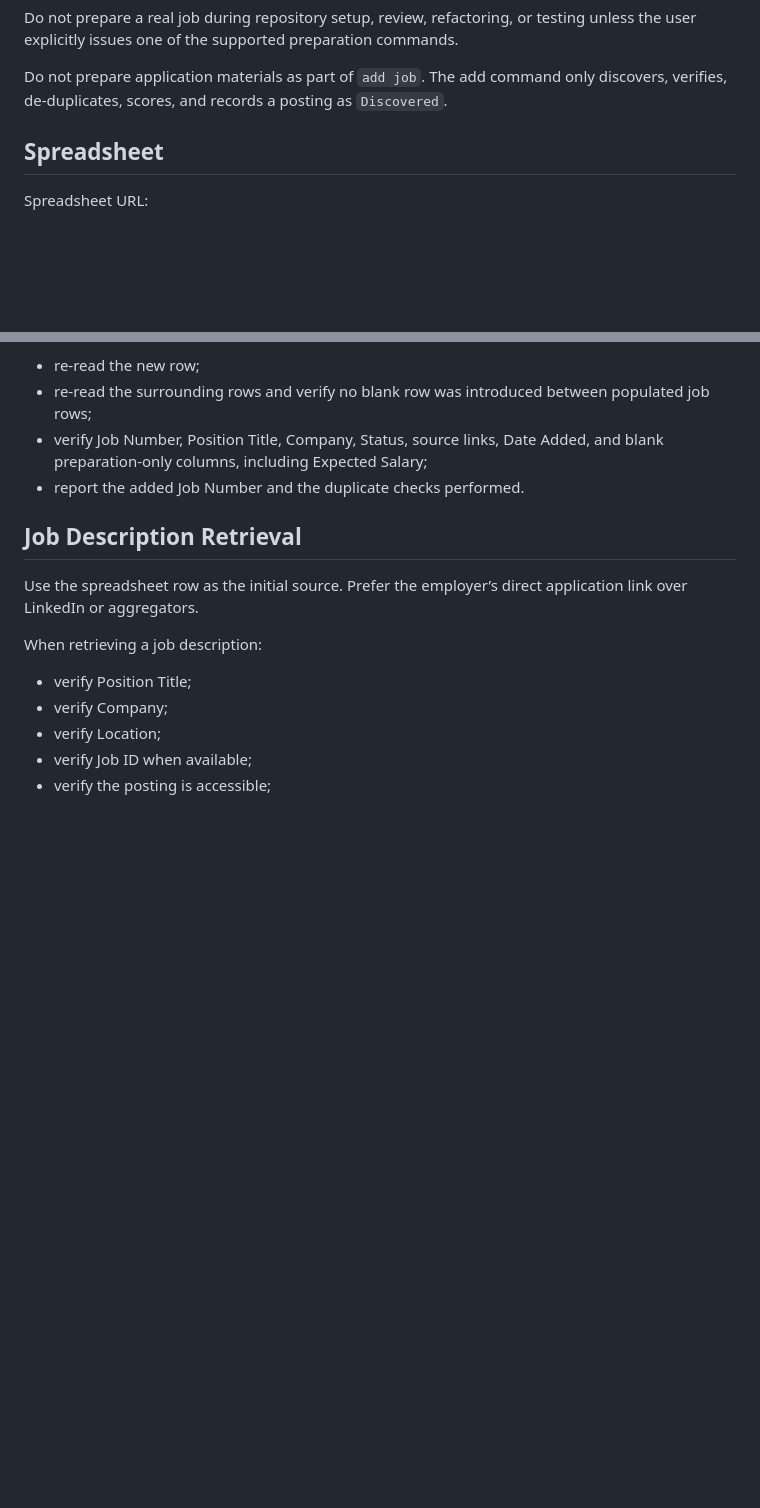
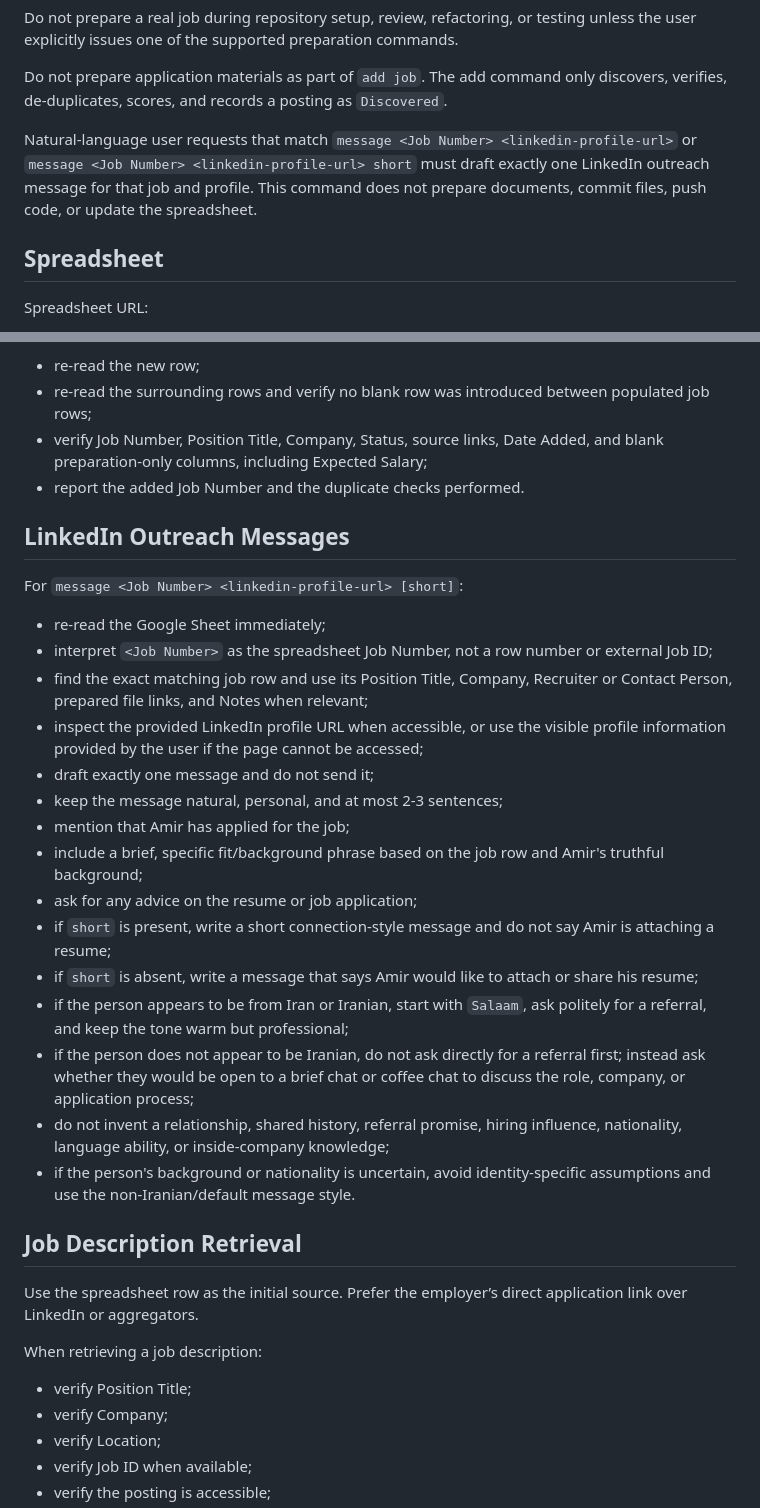
Before and after one commit to amirgolpaa24/JobApplicationBot, a Markdown page: AGENTS.md, 2 parts joined by grey strips. Drawn GitHub-style; blank space fills up the shorter version.

Commit message:
Update LinkedIn outreach instructions

```diff
--- a/AGENTS.md
+++ b/AGENTS.md
@@ -21,6 +22,8 @@ Natural-language user requests that match `add job <posting-url>`, `add this job
 Do not prepare a real job during repository setup, review, refactoring, or testing unless the user explicitly issues one of the supported preparation commands.
 
 Do not prepare application materials as part of `add job`. The add command only discovers, verifies, de-duplicates, scores, and records a posting as `Discovered`.
+
+Natural-language user requests that match `message <Job Number> <linkedin-profile-url>` or `message <Job Number> <linkedin-profile-url> short` must draft exactly one LinkedIn outreach message for that job and profile. This command does not prepare documents, commit files, push code, or update the spreadsheet.
 
 ## Spreadsheet
 
@@ -223,6 +226,26 @@ After writing:
 - verify Job Number, Position Title, Company, Status, source links, Date Added, and blank preparation-only columns, including Expected Salary;
 - report the added Job Number and the duplicate checks performed.
 
+## LinkedIn Outreach Messages
+
+For `message <Job Number> <linkedin-profile-url> [short]`:
+
+- re-read the Google Sheet immediately;
+- interpret `<Job Number>` as the spreadsheet Job Number, not a row number or external Job ID;
+- find the exact matching job row and use its Position Title, Company, Recruiter or Contact Person, prepared file links, and Notes when relevant;
+- inspect the provided LinkedIn profile URL when accessible, or use the visible profile information provided by the user if the page cannot be accessed;
+- draft exactly one message and do not send it;
+- keep the message natural, personal, and at most 2-3 sentences;
+- mention that Amir has applied for the job;
+- include a brief, specific fit/background phrase based on the job row and Amir's truthful background;
+- ask for any advice on the resume or job application;
+- if `short` is present, write a short connection-style message and do not say Amir is attaching a resume;
+- if `short` is absent, write a message that says Amir would like to attach or share his resume;
+- if the person appears to be from Iran or Iranian, start with `Salaam`, ask politely for a referral, and keep the tone warm but professional;
+- if the person does not appear to be Iranian, do not ask directly for a referral first; instead ask whether they would be open to a brief chat or coffee chat to discuss the role, company, or application process;
+- do not invent a relationship, shared history, referral promise, hiring influence, nationality, language ability, or inside-company knowledge;
+- if the person's background or nationality is uncertain, avoid identity-specific assumptions and use the non-Iranian/default message style.
+
 ## Job Description Retrieval
 
 Use the spreadsheet row as the initial source. Prefer the employer’s direct application link over LinkedIn or aggregators.
```
Also changed, not shown: other parts of AGENTS.md (+1 -0 lines).
